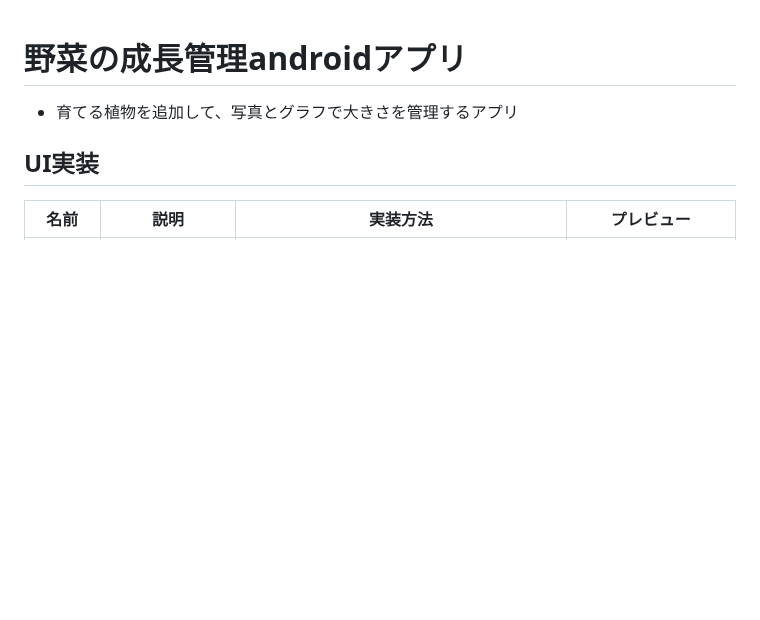
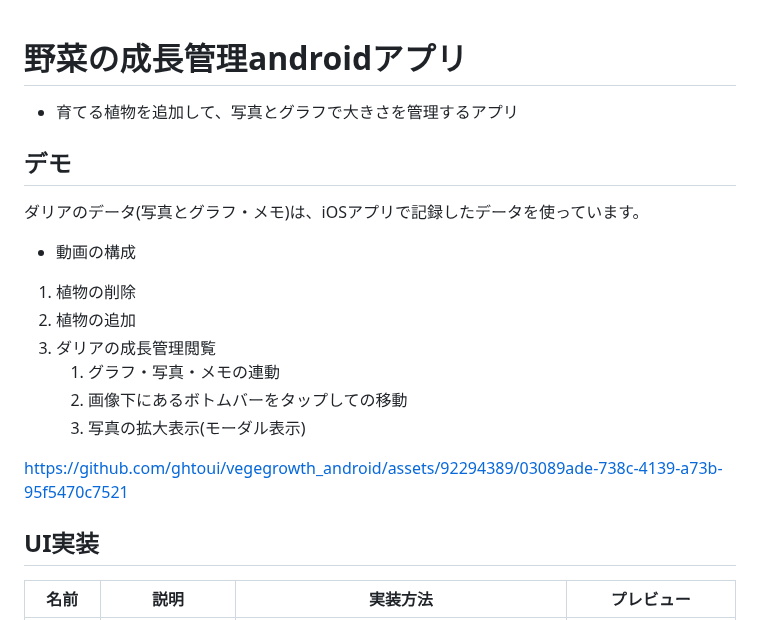
Before and after one commit to ghtoui/vegegrowth_android, a Markdown page: README.md, the part around the change. Rendered like a GitHub page; blank space fills up the shorter version.

Commit message:
デモ動画の追加

```diff
--- a/README.md
+++ b/README.md
@@ -1,6 +1,19 @@
 # 野菜の成長管理androidアプリ
 
 - 育てる植物を追加して、写真とグラフで大きさを管理するアプリ
+
+## デモ
+
+ダリアのデータ(写真とグラフ・メモ)は、iOSアプリで記録したデータを使っています。
+- 動画の構成
+1. 植物の削除
+2. 植物の追加
+3. ダリアの成長管理閲覧
+   1. グラフ・写真・メモの連動
+   2. 画像下にあるボトムバーをタップしての移動
+   3. 写真の拡大表示(モーダル表示)
+
+https://github.com/ghtoui/vegegrowth_android/assets/92294389/03089ade-738c-4139-a73b-95f5470c7521
 
 ## UI実装
 
```
